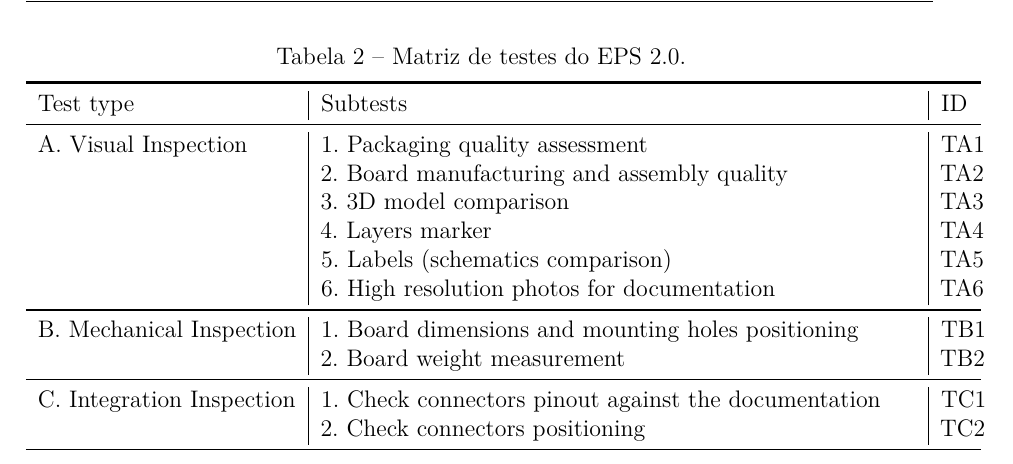
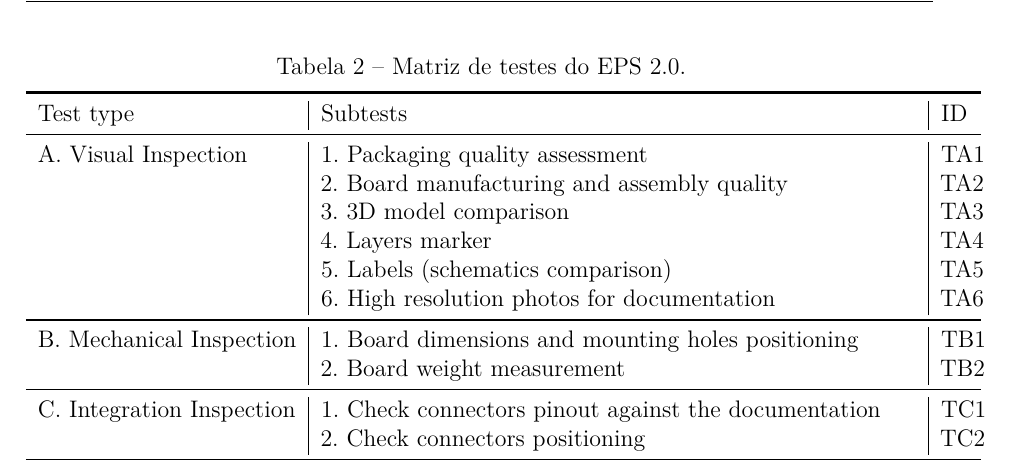
Before and after one commit to ramonborba/TCC-Testes-EPS, a LaTeX thesis (main.tex, which reads chapters/background.tex): part of page 32 of 43, cut so that both start at the same text. Compiled offline with pdfLaTeX.

Commit message:
chapters: background: fixed table placement flags error

```diff
--- a/chapters/background.tex
+++ b/chapters/background.tex
@@ -415,7 +415,7 @@ A documentação para a missão GOLDS-UFSC \cite{golds-ufsc-doc}, na qual será
 Para cada módulo, testes mais específicos poderão ser acrescentados à matriz base, que é mostrada na \autoref{tab:matriz-testes-golds}.
 Os tests foram organizados em blocos, envolvendo uma série de inspeções, testes elétricos, funcionais.
 
-\begin{table}[!h]
+\begin{table}[htp]
     \centering
     \caption{Matriz de testes do EPS 2.0.}
     \begin{tabular}{l|p{105mm}|p{5mm}}
```
